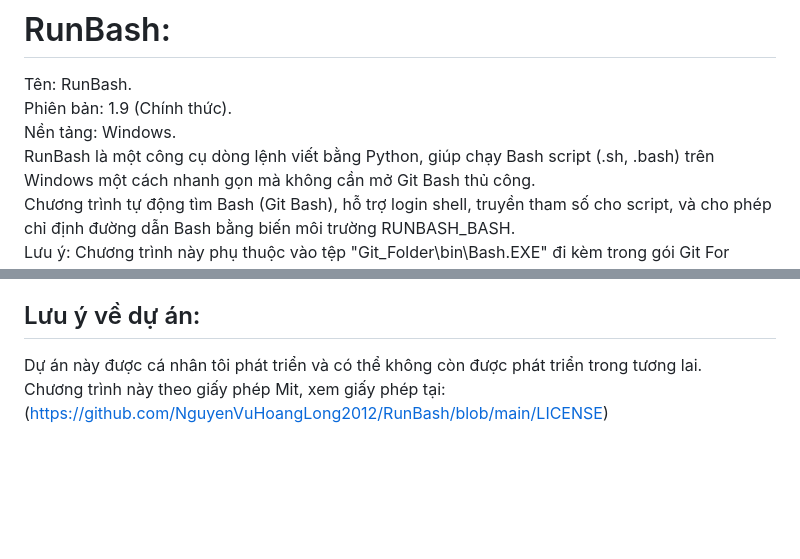
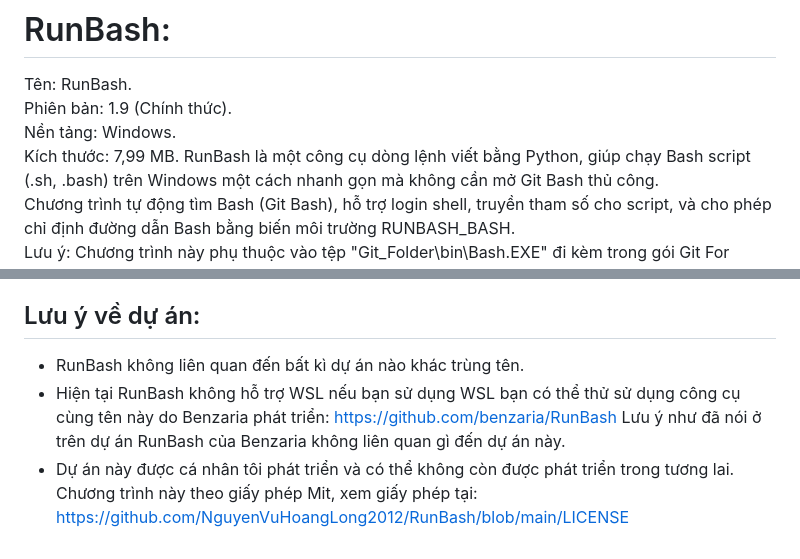
Before and after one commit to NguyenVuHoangLong2012/RunBash, a Markdown page: README.md, 2 parts joined by grey strips. Rendered like a GitHub page; blank space fills up the shorter version.

Commit message:
Update README with additional information and links

```diff
--- a/README.md
+++ b/README.md
@@ -2,6 +2,7 @@
 Tên: RunBash.
 Phiên bản: 1.9 (Chính thức).
 Nền tảng: Windows.
+Kích thước: 7,99 MB.
 RunBash là một công cụ dòng lệnh viết bằng Python, giúp chạy Bash script (.sh, .bash) trên Windows một cách nhanh gọn mà không cần mở Git Bash thủ công.
 Chương trình tự động tìm Bash (Git Bash), hỗ trợ login shell, truyền tham số cho script, và cho phép chỉ định đường dẫn Bash bằng biến môi trường RUNBASH_BASH.
 Lưu ý: Chương trình này phụ thuộc vào tệp "Git_Folder\bin\Bash.EXE" đi kèm trong gói Git For Windows.
@@ -53,6 +54,10 @@ Vậy đã xong.
 - Sử dụng "runbash.exe --about" để hiển thị toàn bộ thông tin.
 - Biến môi trường: RUNBASH_BASH – dùng để chỉ định đường dẫn Bash tùy chỉnh thay vì tự động dò tìm.
 ## Lưu ý về dự án:
-Dự án này được cá nhân tôi phát triển và có thể không còn được phát triển trong tương lai.
+- RunBash không liên quan đến bất kì dự án nào khác trùng tên.
+- Hiện tại RunBash không hỗ trợ WSL nếu bạn sử dụng WSL bạn có thể thử sử dụng công cụ cùng tên này do Benzaria phát triển:
+https://github.com/benzaria/RunBash
+Lưu ý như đã nói ở trên dự án RunBash của Benzaria không liên quan gì đến dự án này.
+- Dự án này được cá nhân tôi phát triển và có thể không còn được phát triển trong tương lai.
 Chương trình này theo giấy phép Mit, xem giấy phép tại:
-(https://github.com/NguyenVuHoangLong2012/RunBash/blob/main/LICENSE)
+https://github.com/NguyenVuHoangLong2012/RunBash/blob/main/LICENSE
```
Also changed, not shown: other parts of README.md (+2 -2 lines).
